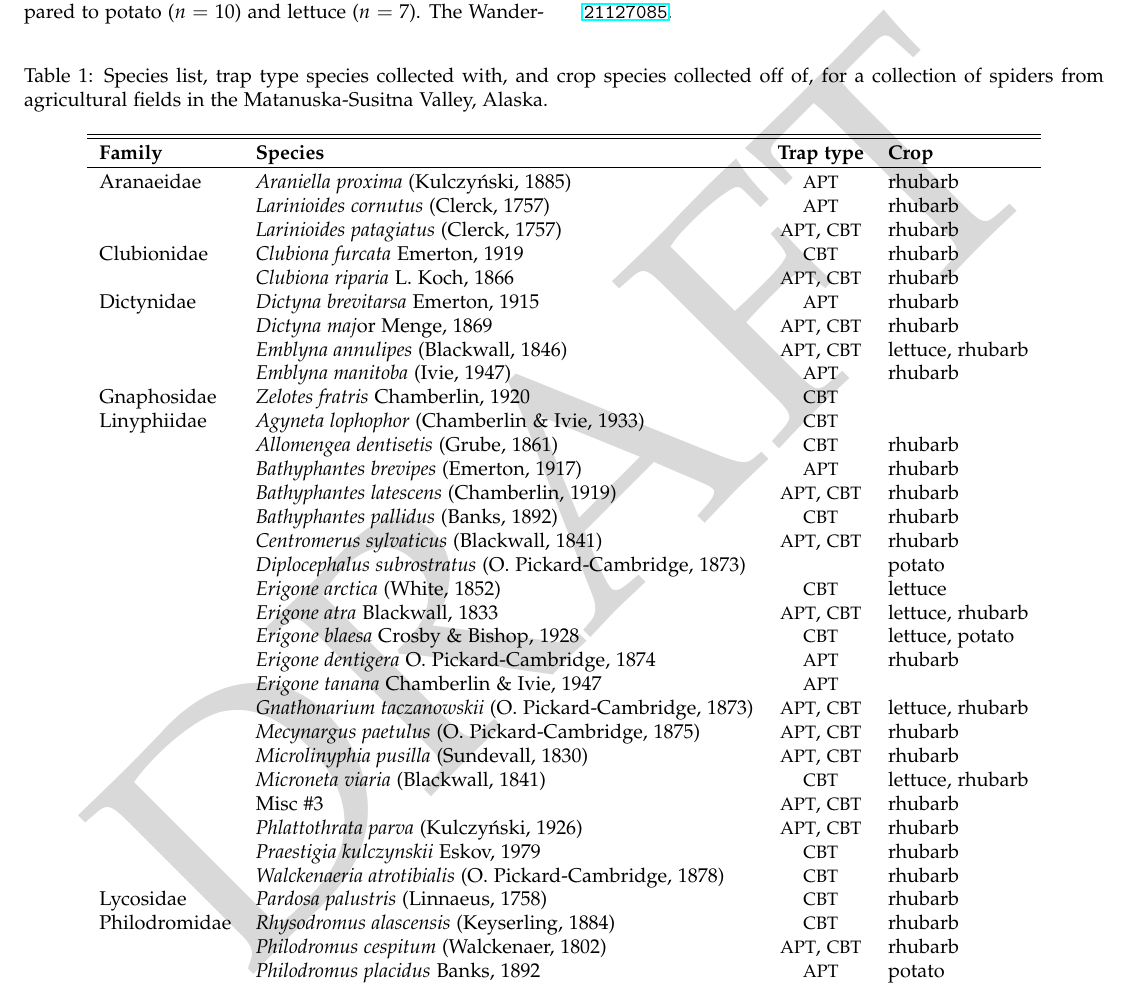
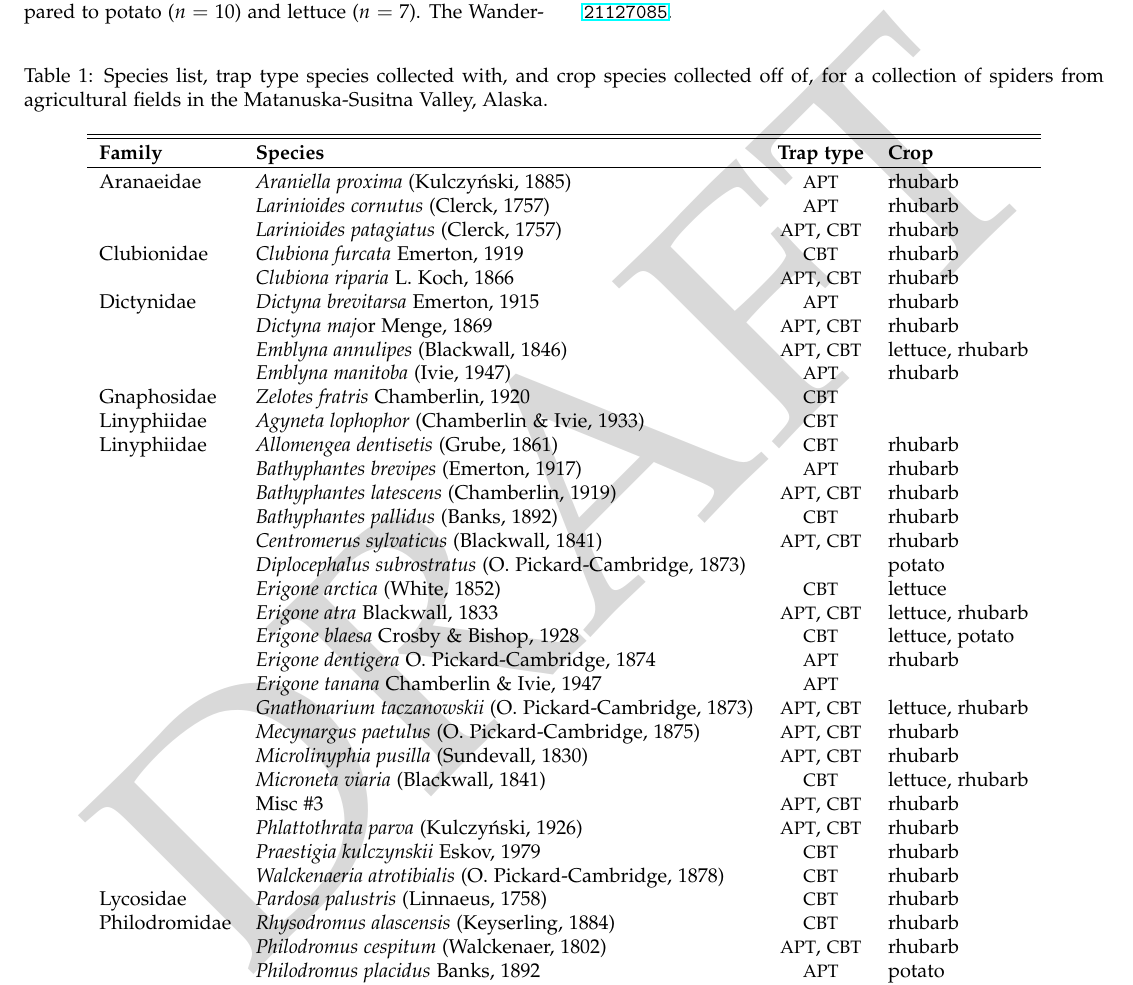
Before and after one commit to Alaska-Entomological-Society/AKES_Newsletter, a LaTeX document (2021/01/AKES_newsletter_2021_01.tex, which reads 2021/01/spider_species.tex): part of page 10 of 30, cut so that both start at the same text. Compiled offline with pdfLaTeX.

Commit message:
Edit spider species table

```diff
--- a/2021/01/spider_species.tex
+++ b/2021/01/spider_species.tex
@@ -38,7 +38,7 @@ Dictynidae	& \textit{Dictyna brevitarsa} Emerton, 1915	&	\acr{APT}	&	rhubarb	\\
 	& \textit{Emblyna manitoba} (Ivie, 1947)	&	\acr{APT}	&	rhubarb	\\
 Gnaphosidae	& \textit{Zelotes fratris} Chamberlin, 1920	&	\acr{CBT}	&		\\
 Linyphiidae	& \textit{Agyneta lophophor} (Chamberlin \& Ivie, 1933)	&	\acr{CBT}	&		\\
-	& \textit{Allomengea dentisetis} (Grube, 1861)	&	\acr{CBT}	&	rhubarb	\\
+Linyphiidae	& \textit{Allomengea dentisetis} (Grube, 1861)	&	\acr{CBT}	&	rhubarb	\\
 	& \textit{Bathyphantes brevipes} (Emerton, 1917)	&	\acr{APT}	&	rhubarb	\\
 	& \textit{Bathyphantes latescens} (Chamberlin, 1919)	&	\acr{APT}, \acr{CBT}	&	rhubarb	\\
 	& \textit{Bathyphantes pallidus} (Banks, 1892) 	&	\acr{CBT}	&	rhubarb	\\
```
